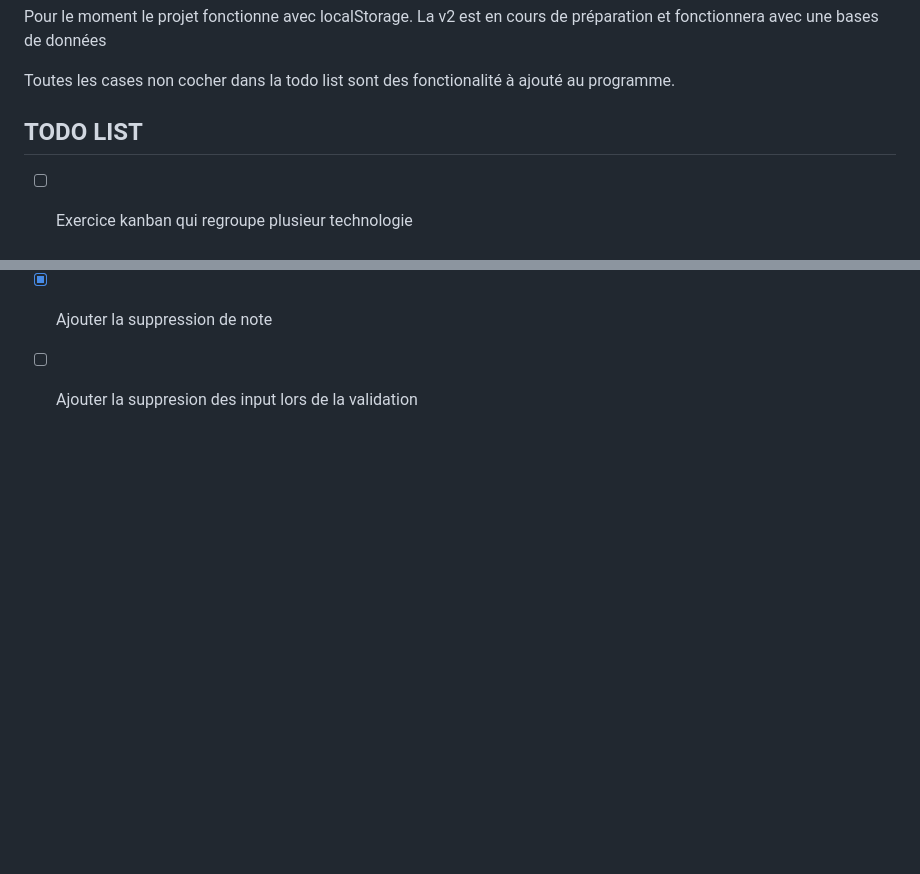
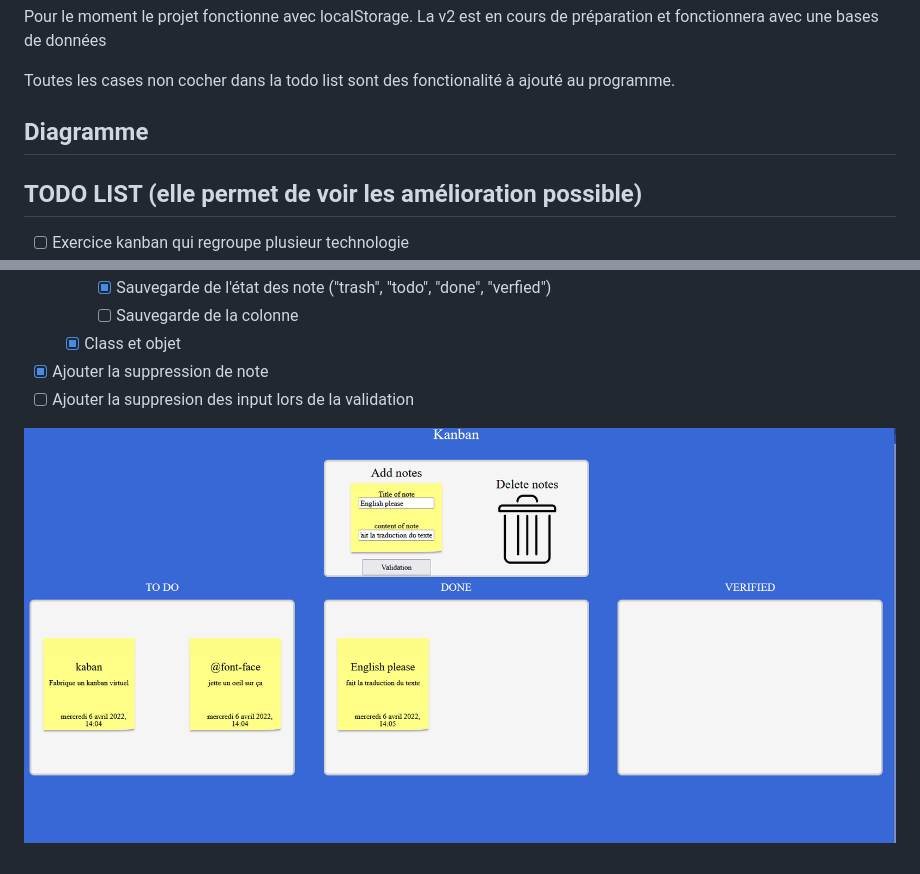
Before and after one commit to rubenavone/Kanban-exercice, a Markdown page: README.md, 2 parts joined by grey strips. Drawn GitHub-style; pictures changed too: kanban.PNG (added); blank space fills up the shorter version.

Commit message:
ajout screenshot

```diff
--- a/README.md
+++ b/README.md
@@ -9,8 +9,11 @@ La v2 est en cours de préparation et fonctionnera avec une bases de données
 
 Toutes les cases non cocher dans la todo list sont des fonctionalité à ajouté au programme.
 
-## TODO LIST
+## Diagramme
 
+
+
+## TODO LIST (elle permet de voir les amélioration possible)
 - [ ] Exercice kanban qui regroupe plusieur technologie
     - [x] Ajout de note avec un form
         - [ ] Design potable du formulaire
@@ -28,3 +31,5 @@ Toutes les cases non cocher dans la todo list sont des fonctionalité à ajouté
 
 - [x] Ajouter la suppression de note
 - [ ] Ajouter la suppresion des input lors de la validation
+
+![example](kanban.PNG)
```
